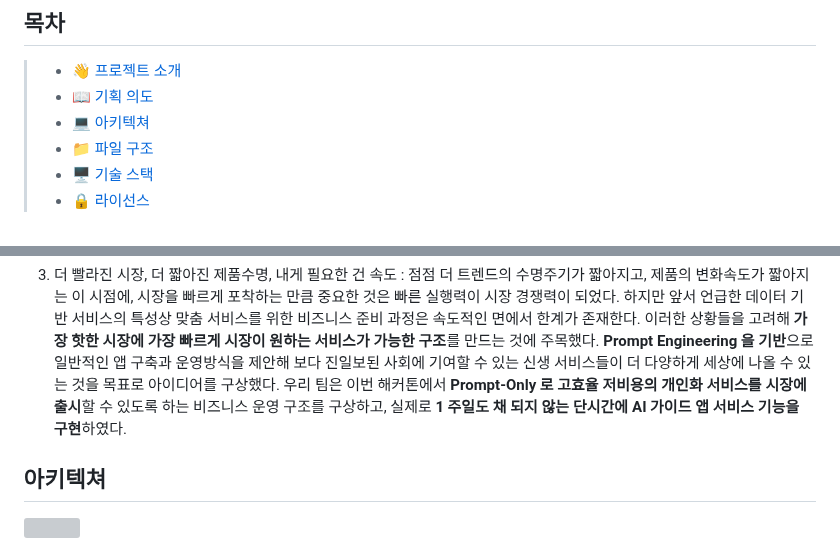
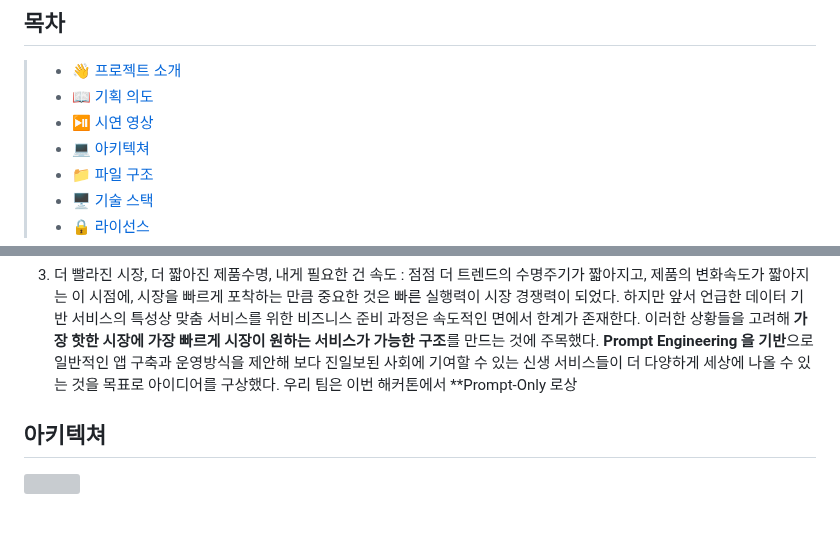
Before and after one commit to jhy0285/Prompter-day-seoul-2023, a Markdown page: README.md, 2 parts joined by grey strips. Drawn GitHub-style; blank space fills up the shorter version; grey boxes are pictures that could not be loaded.

```diff
--- a/README.md
+++ b/README.md
@@ -4,6 +4,7 @@
 ## 목차
 > - [👋 프로젝트 소개](#프로젝트-소개)
 > - [📖 기획 의도](#기획-의도)
+> - [⏯️ 시연 영상](#시연-영상)
 > - [💻 아키텍쳐](#아키텍쳐)
 > - [📁 파일 구조](#파일-구조)
 > - [🖥️ 기술 스택](#기술-스택)
@@ -50,11 +51,7 @@ IT 와 데이터는 필수인 시장에서 초기 창업자의 딜레마
 만드는 것에 주목했다.
 **Prompt Engineering 을 기반**으로 일반적인 앱 구축과 운영방식을 제안해 보다 진일보된 사회에
 기여할 수 있는 신생 서비스들이 더 다양하게 세상에 나올 수 있는 것을 목표로 아이디어를
-구상했다. 우리 팀은 이번 해커톤에서 **Prompt-Only 로 고효율 저비용의 개인화 서비스를 시장에
-출시**할 수 있도록 하는 비즈니스 운영 구조를 구상하고, 실제로 **1 주일도 채 되지 않는 단시간에
-AI 가이드 앱 서비스 기능을 구현**하였다.
-
-
+구상했다. 우리 팀은 이번 해커톤에서 **Prompt-Only 로상
 
 
 ## 아키텍쳐
```
